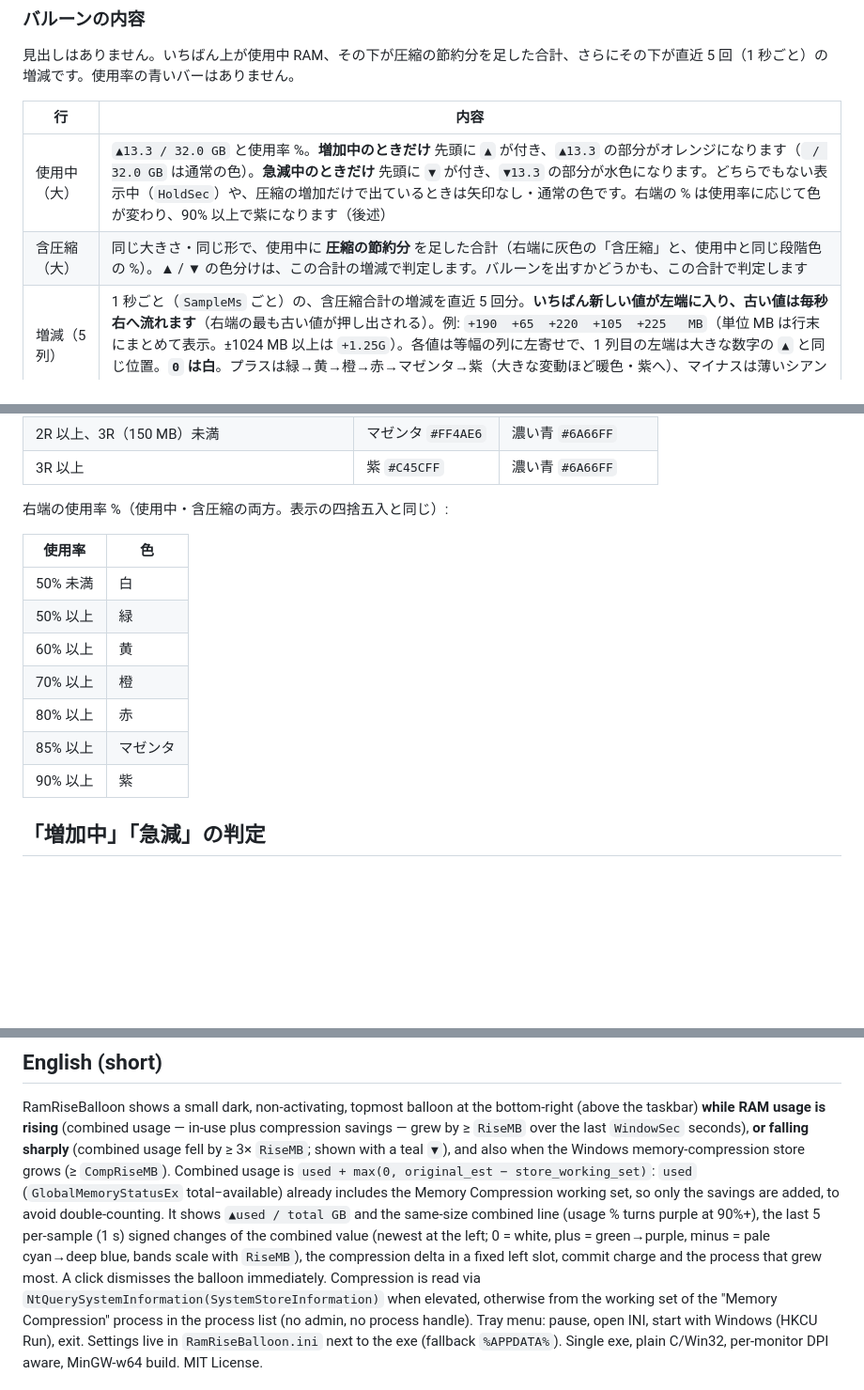
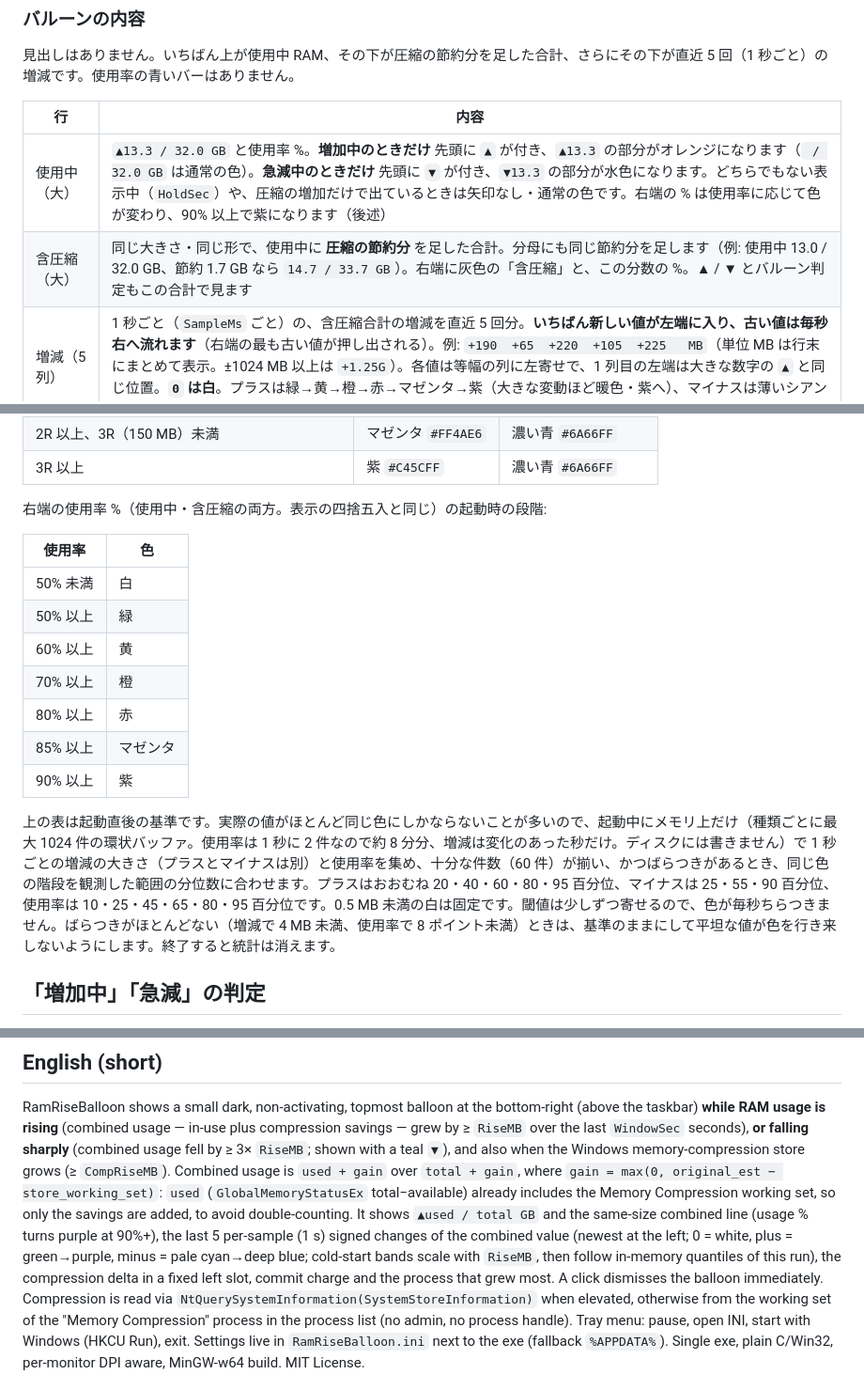
Before and after one commit to zmlworks/ram-rise-balloon, a Markdown page: README.md, 3 parts joined by grey strips. Shown at 94% size. Rendered like a GitHub page; blank space fills up the shorter version.

```diff
--- a/README.md
+++ b/README.md
@@ -40,7 +40,7 @@ Windows の **メモリ圧縮** の量も監視し、圧縮が増えていると
 | 行 | 内容 |
 |---|---|
 | 使用中（大） | `▲13.3 / 32.0 GB` と使用率 %。**増加中のときだけ** 先頭に `▲` が付き、`▲13.3` の部分がオレンジになります（` / 32.0 GB` は通常の色）。**急減中のときだけ** 先頭に `▼` が付き、`▼13.3` の部分が水色になります。どちらでもない表示中（`HoldSec`）や、圧縮の増加だけで出ているときは矢印なし・通常の色です。右端の % は使用率に応じて色が変わり、90% 以上で紫になります（後述） |
-| 含圧縮（大） | 同じ大きさ・同じ形で、使用中に **圧縮の節約分** を足した合計（右端に灰色の「含圧縮」と、使用中と同じ段階色の %）。▲ / ▼ の色分けは、この合計の増減で判定します。バルーンを出すかどうかも、この合計で判定します |
+| 含圧縮（大） | 同じ大きさ・同じ形で、使用中に **圧縮の節約分** を足した合計。分母にも同じ節約分を足します（例: 使用中 13.0 / 32.0 GB、節約 1.7 GB なら `14.7 / 33.7 GB`）。右端に灰色の「含圧縮」と、この分数の %。▲ / ▼ とバルーン判定もこの合計で見ます |
 | 増減（5 列） | 1 秒ごと（`SampleMs` ごと）の、含圧縮合計の増減を直近 5 回分。**いちばん新しい値が左端に入り、古い値は毎秒右へ流れます**（右端の最も古い値が押し出される）。例: `+190  +65  +220  +105  +225   MB`（単位 MB は行末にまとめて表示。±1024 MB 以上は `+1.25G`）。各値は等幅の列に左寄せで、1 列目の左端は大きな数字の `▲` と同じ位置。**`0` は白**。プラスは緑→黄→橙→赤→マゼンタ→紫（大きな変動ほど暖色・紫へ）、マイナスは薄いシアン→明るい青→青→濃い青。起動直後などでまだ無い分は右側に `–` |
 | 圧縮 | **左端**に窓の間（`WindowSec`）の増減を固定幅の枠で表示: 圧縮が増加中は `▲70 MB`、それ以外のプラスは `+70 MB`（どちらもオレンジ）、マイナス・`±0 MB` は灰色。その右に圧縮ストアの物理メモリ量（取得できれば「元 約 X GB」= 圧縮前のデータ量の推定）。圧縮が増加中は本文が黄色。取得できなければ `n/a` |
 | コミット | コミット済み / コミット上限（左の枠は空けて本文の位置をそろえる） |
@@ -62,7 +62,7 @@ Windows の **メモリ圧縮** の量も監視し、圧縮が増えていると
 | 2R 以上、3R（150 MB）未満 | マゼンタ `#FF4AE6` | 濃い青 `#6A66FF` |
 | 3R 以上 | 紫 `#C45CFF` | 濃い青 `#6A66FF` |
 
-右端の使用率 %（使用中・含圧縮の両方。表示の四捨五入と同じ）:
+右端の使用率 %（使用中・含圧縮の両方。表示の四捨五入と同じ）の起動時の段階:
 
 | 使用率 | 色 |
 |---|---|
@@ -73,6 +73,8 @@ Windows の **メモリ圧縮** の量も監視し、圧縮が増えていると
 | 80% 以上 | 赤 |
 | 85% 以上 | マゼンタ |
 | 90% 以上 | 紫 |
+
+上の表は起動直後の基準です。実際の値がほとんど同じ色にしかならないことが多いので、起動中にメモリ上だけ（種類ごとに最大 1024 件の環状バッファ。使用率は 1 秒に 2 件なので約 8 分分、増減は変化のあった秒だけ。ディスクには書きません）で 1 秒ごとの増減の大きさ（プラスとマイナスは別）と使用率を集め、十分な件数（60 件）が揃い、かつばらつきがあるとき、同じ色の階段を観測した範囲の分位数に合わせます。プラスはおおむね 20・40・60・80・95 百分位、マイナスは 25・55・90 百分位、使用率は 10・25・45・65・80・95 百分位です。0.5 MB 未満の白は固定です。閾値は少しずつ寄せるので、色が毎秒ちらつきません。ばらつきがほとんどない（増減で 4 MB 未満、使用率で 8 ポイント未満）ときは、基準のままにして平坦な値が色を行き来しないようにします。終了すると統計は消えます。
 
 ## 「増加中」「急減」の判定
 
@@ -190,10 +196,10 @@ exe と同じフォルダーに作ります（書き込めない場所なら `%A
 RamRiseBalloon shows a small dark, non-activating, topmost balloon at the bottom-right (above the taskbar) **while RAM usage is rising**
 (combined usage — in-use plus compression savings — grew by ≥ `RiseMB` over the last `WindowSec` seconds), **or falling sharply**
 (combined usage fell by ≥ 3× `RiseMB`; shown with a teal `▼`), and also when the Windows memory-compression store grows
-(≥ `CompRiseMB`). Combined usage is `used + max(0, original_est − store_working_set)`: `used` (`GlobalMemoryStatusEx` total−available)
+(≥ `CompRiseMB`). Combined usage is `used + gain` over `total + gain`, where `gain = max(0, original_est − store_working_set)`: `used` (`GlobalMemoryStatusEx` total−available)
 already includes the Memory Compression working set, so only the savings are added, to avoid double-counting.
 It shows `▲used / total GB` and the same-size combined line (usage % turns purple at 90%+), the last 5 per-sample (1 s) signed changes of the combined value
-(newest at the left; 0 = white, plus = green→purple, minus = pale cyan→deep blue, bands scale with `RiseMB`), the compression delta in a fixed left slot, commit charge and the process that grew most.
+(newest at the left; 0 = white, plus = green→purple, minus = pale cyan→deep blue; cold-start bands scale with `RiseMB`, then follow in-memory quantiles of this run), the compression delta in a fixed left slot, commit charge and the process that grew most.
 A click dismisses the balloon immediately. Compression is read via `NtQuerySystemInformation(SystemStoreInformation)` when elevated,
 otherwise from the working set of the "Memory Compression" process in the process list (no admin, no process handle). Tray menu: pause,
 open INI, start with Windows (HKCU Run), exit. Settings live in `RamRiseBalloon.ini` next to the exe (fallback `%APPDATA%`).
```
Also changed, not shown: other parts of README.md (+10 -6 lines), docs/screenshot-144dpi.png, docs/screenshot-drop.png, docs/screenshot-high.png, docs/screenshot.png, 7 other files.
